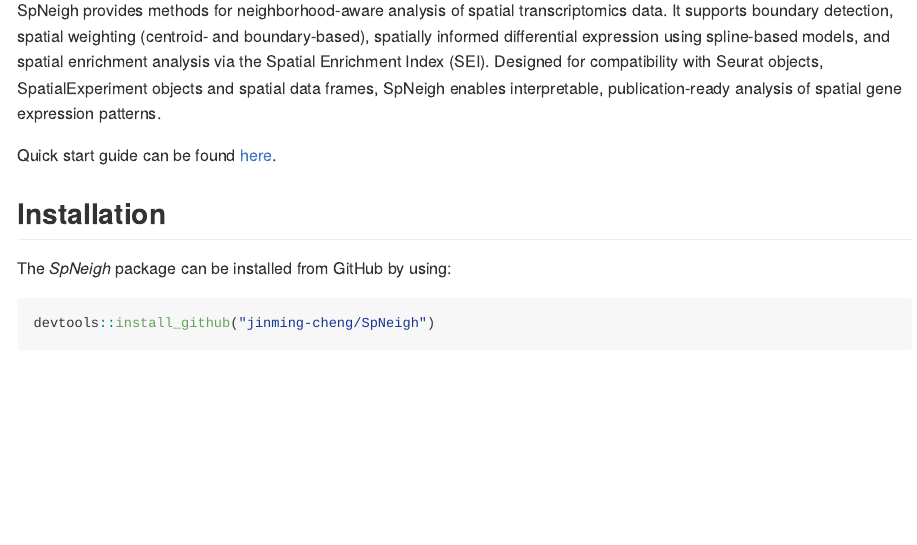
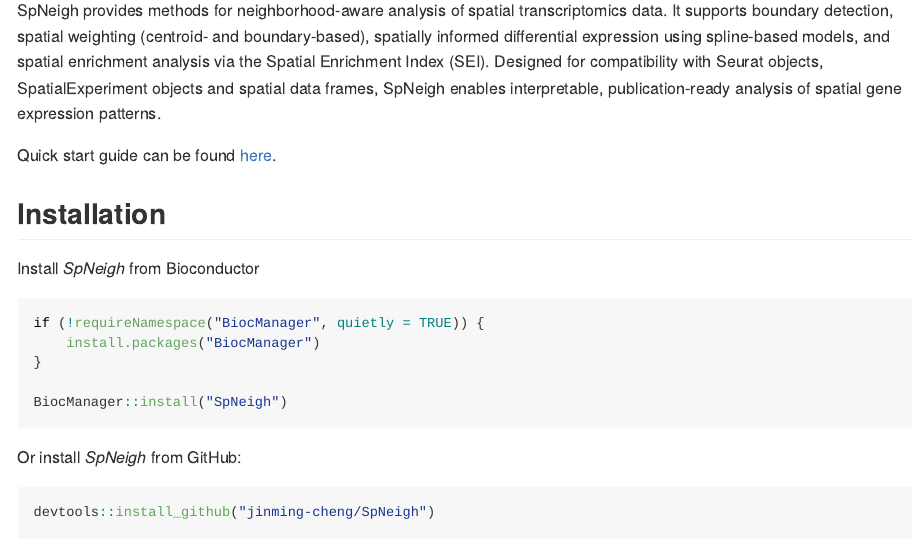
Before and after one commit to jinming-cheng/SpNeigh, an R Markdown document (README.Rmd): the page in a window 1100 px wide, from 110 px down. The pictures show the output file README.md that the author committed with the source, drawn offline in the style of GitHub; badge pictures from the web are left out.

Commit message:
add Bioconductor installation instructions

````diff
--- a/README.Rmd
+++ b/README.Rmd
@@ -34,9 +34,17 @@ Quick start guide can be found [here](https://jinming-cheng.github.io/SpNeigh/ar
 
 ## Installation
 
-The *SpNeigh* package can be installed from GitHub by using:
+Install *SpNeigh* from Bioconductor
+```{r, eval = FALSE}
+if (!requireNamespace("BiocManager", quietly = TRUE)) {
+    install.packages("BiocManager")
+}
 
-``` r
+BiocManager::install("SpNeigh")
+```
+
+Or install *SpNeigh* from GitHub:
+```{r, eval = FALSE}
 devtools::install_github("jinming-cheng/SpNeigh")
 ```
 
````
Also changed, not shown: vignettes/SpNeigh.Rmd (+6 -3 lines), README.md, 1 other file.
